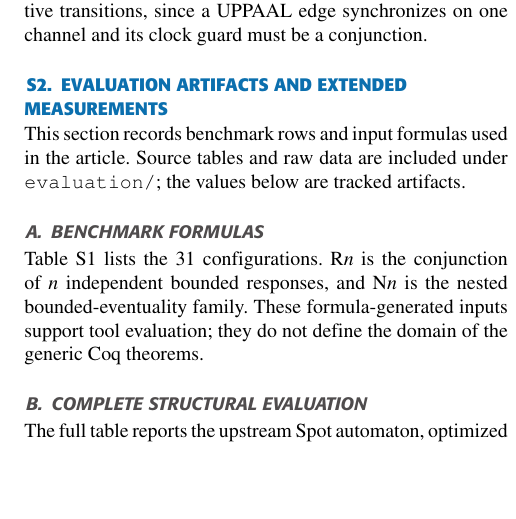
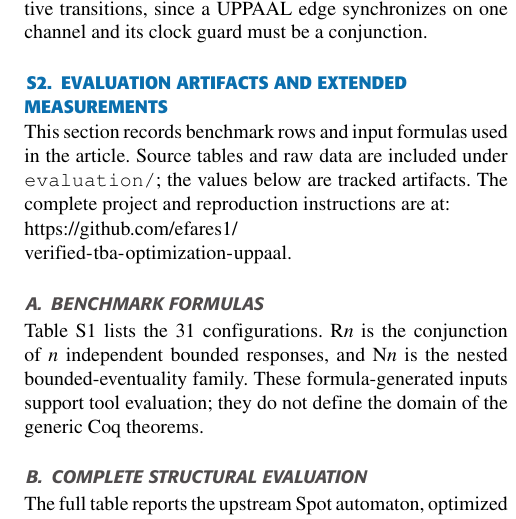
Before and after one commit to efares1/verified-tba-optimization-uppaal, a LaTeX paper (paper2_supp.tex): part of one column of page 5 of 8, cut so that both start at the same text, the shorter picture padded with empty space. Compiled offline with XeLaTeX; a missing font is replaced by an installed copy or a similar font; a LaTeX package or settings file that is missing is left out.

Commit message:
Add GitHub artifact links to paper and supplement

```diff
--- a/paper2_supp.tex
+++ b/paper2_supp.tex
@@ -70,7 +70,9 @@ This supplement gives detailed definitions and proof arguments for the verified
 
 \section{Evaluation Artifacts and Extended Measurements}
 \label{sec:supp-evaluation}
-This section records benchmark rows and input formulas used in the article. Source tables and raw data are included under \texttt{evaluation/}; the values below are tracked artifacts.
+This section records benchmark rows and input formulas used in the article. Source tables and raw data are included under \texttt{evaluation/}; the values below are tracked artifacts. The complete project and reproduction instructions are at:\par\noindent
+\url{https://github.com/efares1/}\\
+\url{verified-tba-optimization-uppaal}.
 
 \subsection{Benchmark formulas}
 \label{sec:supp-formulas}
```
Also changed, not shown: paper2.tex (+1 -1 lines), paper2.pdf, paper2_supp.pdf.
